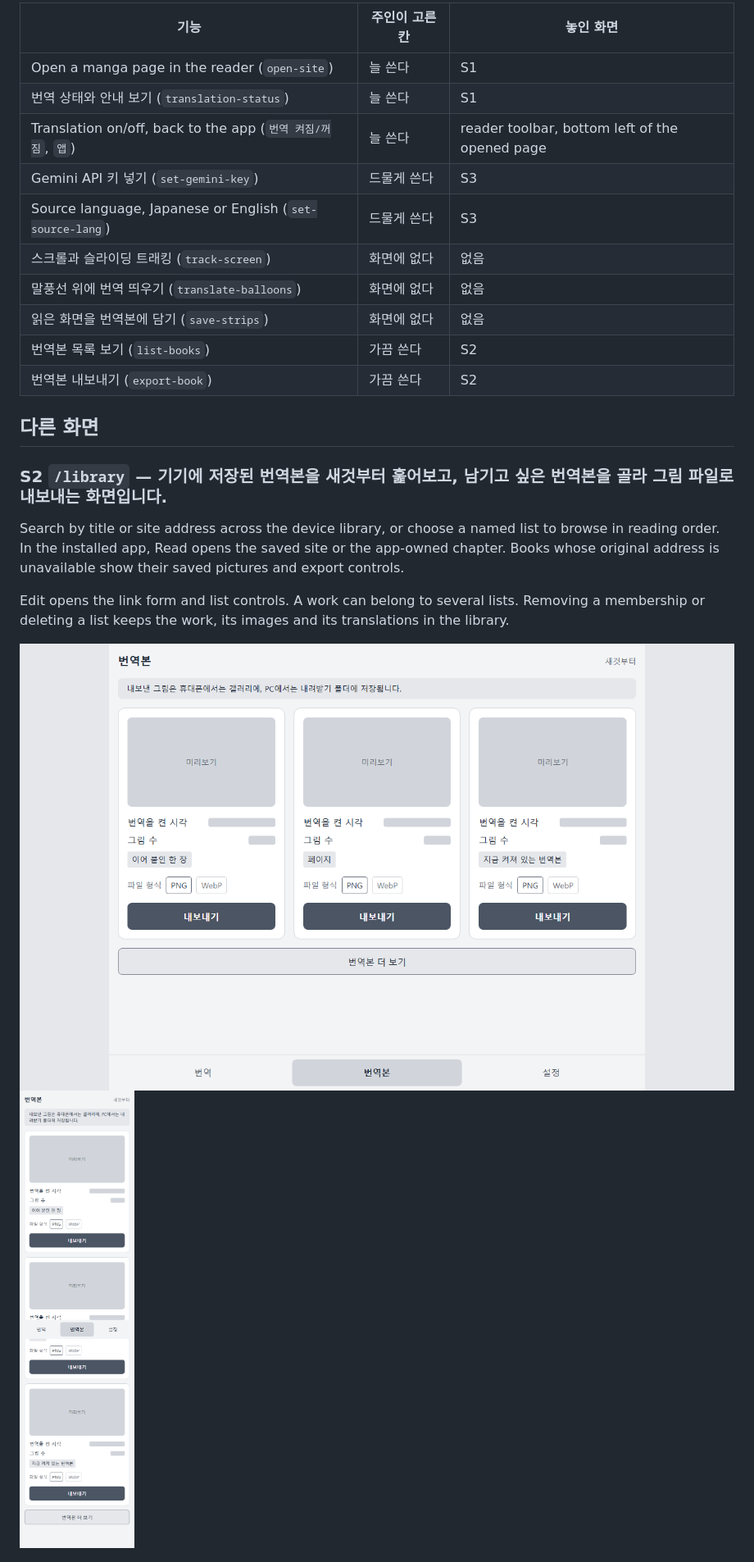
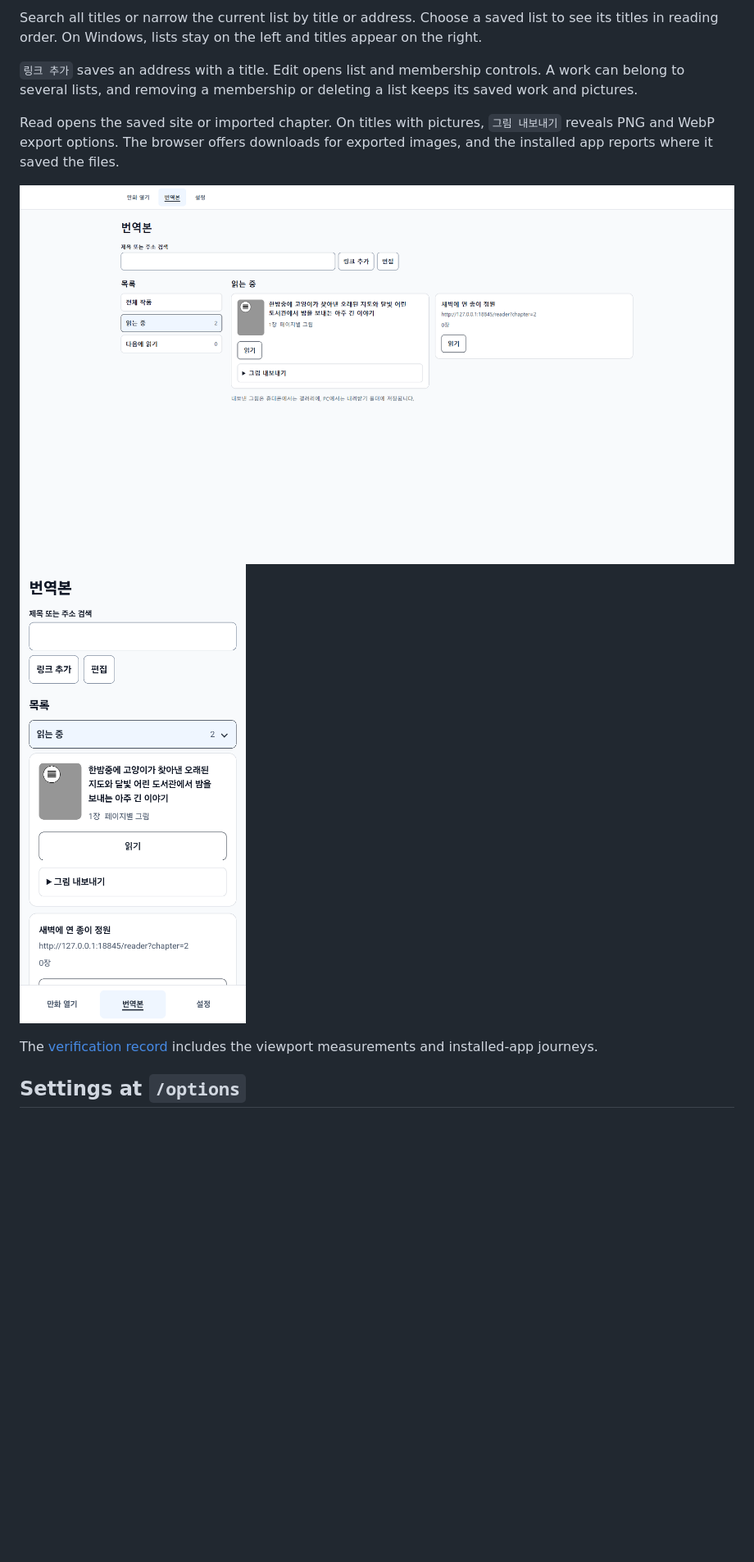
Before and after one commit to LittleBitAI/realtime-screen-translator, a Markdown page: docs/design/frontend.md, the part around one of its changes. Shown at 82% size. Rendered like a GitHub page; pictures changed too: docs/design/shots/library-galaxy-s21-plus.png (added), docs/design/shots/library-windows.png (added); blank space fills up the shorter version.

```diff
--- a/docs/design/frontend.md
+++ b/docs/design/frontend.md
@@ -13,25 +12,14 @@ Since 2026-11-17 (the in-app reader, see `backend.md`), S1 opens a manga page by
 
-| 기능 | 주인이 고른 칸 | 놓인 화면 |
-| --- | --- | --- |
-| Open a manga page in the reader (`open-site`) | 늘 쓴다 | S1 |
-| 번역 상태와 안내 보기 (`translation-status`) | 늘 쓴다 | S1 |
-| Translation on/off, back to the app (`번역 켜짐/꺼짐`, `앱`) | 늘 쓴다 | reader toolbar, bottom left of the opened page |
-| Gemini API 키 넣기 (`set-gemini-key`) | 드물게 쓴다 | S3 |
-| Source language, Japanese or English (`set-source-lang`) | 드물게 쓴다 | S3 |
-| 스크롤과 슬라이딩 트래킹 (`track-screen`) | 화면에 없다 | 없음 |
-| 말풍선 위에 번역 띄우기 (`translate-balloons`) | 화면에 없다 | 없음 |
-| 읽은 화면을 번역본에 담기 (`save-strips`) | 화면에 없다 | 없음 |
-| 번역본 목록 보기 (`list-books`) | 가끔 쓴다 | S2 |
-| 번역본 내보내기 (`export-book`) | 가끔 쓴다 | S2 |
+Search all titles or narrow the current list by title or address. Choose a saved list to see its titles in reading order. On Windows, lists stay on the left and titles appear on the right.
 
-## 다른 화면
+`링크 추가` saves an address with a title. Edit opens list and membership controls. A work can belong to several lists, and removing a membership or deleting a list keeps its saved work and pictures.
 
-### S2 `/library` — 기기에 저장된 번역본을 새것부터 훑어보고, 남기고 싶은 번역본을 골라 그림 파일로 내보내는 화면입니다.
+Read opens the saved site or imported chapter. On titles with pictures, `그림 내보내기` reveals PNG and WebP export options. The browser offers downloads for exported images, and the installed app reports where it saved the files.
 
-Search by title or site address across the device library, or choose a named list to browse in reading order. In the installed app, Read opens the saved site or the app-owned chapter. Books whose original address is unavailable show their saved pictures and export controls.
+![Library in the installed Windows app](shots/library-windows.png)
+![Library in the installed Galaxy S21+ app](shots/library-galaxy-s21-plus.png)
 
-Edit opens the link form and list controls. A work can belong to several lists. Removing a membership or deleting a list keeps the work, its images and its translations in the library.
+The [verification record](../../e2e/receipts/reader-layouts/verification.txt) includes the viewport measurements and installed-app journeys.
 
-![S2 desktop](shots/S2-desktop.png)
-![S2 phone](shots/S2-phone.png)
+## Settings at `/options`
 
```
Also changed, not shown: other parts of docs/design/frontend.md (+7 -31 lines), DESIGN.md (+13 -2 lines), README.md (+1 -1 lines), 3 other files.
